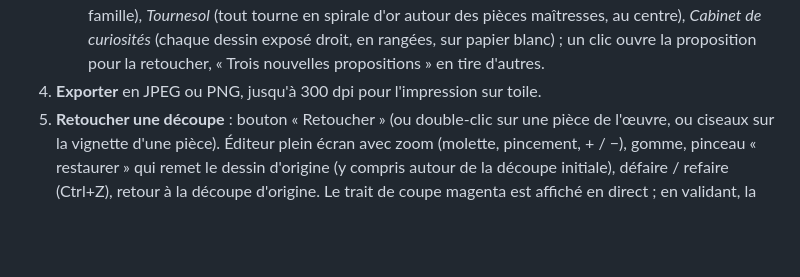
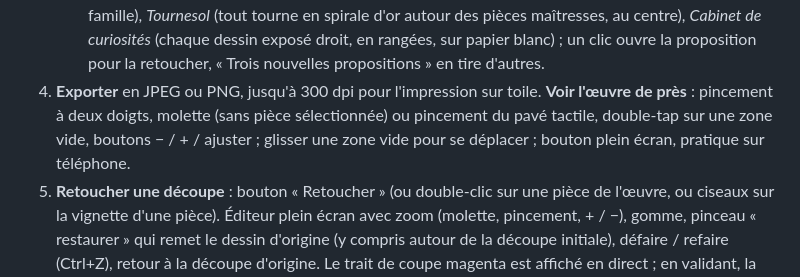
Before and after one commit to adrienterras/Claudde, a Markdown page: collage/README.md, the part around the change. Rendered like a GitHub page; blank space fills up the shorter version.

Commit message:
Document artwork zoom in README
Co-Authored-By: Claude Opus 5.5 <noreply@anthropic.com>
Claude-Session: https://claude.ai/code/session_016gFESkuH8R1BfGgUe59ViC

```diff
--- a/collage/README.md
+++ b/collage/README.md
@@ -34,6 +34,9 @@ cd collage && python3 -m http.server 8000
      *Cabinet de curiosités* (chaque dessin exposé droit, en rangées, sur papier blanc) ;
      un clic ouvre la proposition pour la retoucher, « Trois nouvelles propositions » en tire d'autres.
 4. **Exporter** en JPEG ou PNG, jusqu'à 300 dpi pour l'impression sur toile.
+**Voir l'œuvre de près** : pincement à deux doigts, molette (sans pièce sélectionnée) ou pincement du
+   pavé tactile, double-tap sur une zone vide, boutons − / + / ajuster ; glisser une zone vide pour se
+   déplacer ; bouton plein écran, pratique sur téléphone.
 5. **Retoucher une découpe** : bouton « Retoucher » (ou double-clic sur une pièce de l'œuvre, ou ciseaux
    sur la vignette d'une pièce). Éditeur plein écran avec zoom (molette, pincement, + / −), gomme,
    pinceau « restaurer » qui remet le dessin d'origine (y compris autour de la découpe initiale),
```
